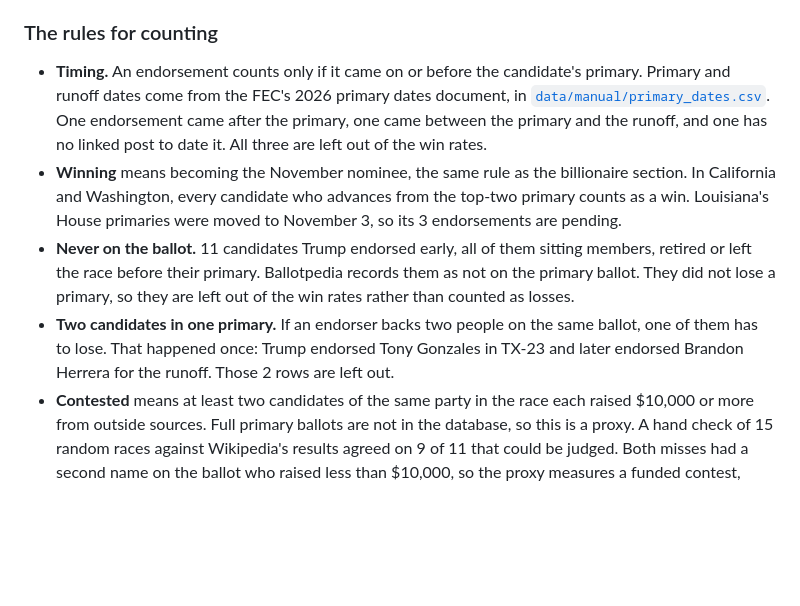
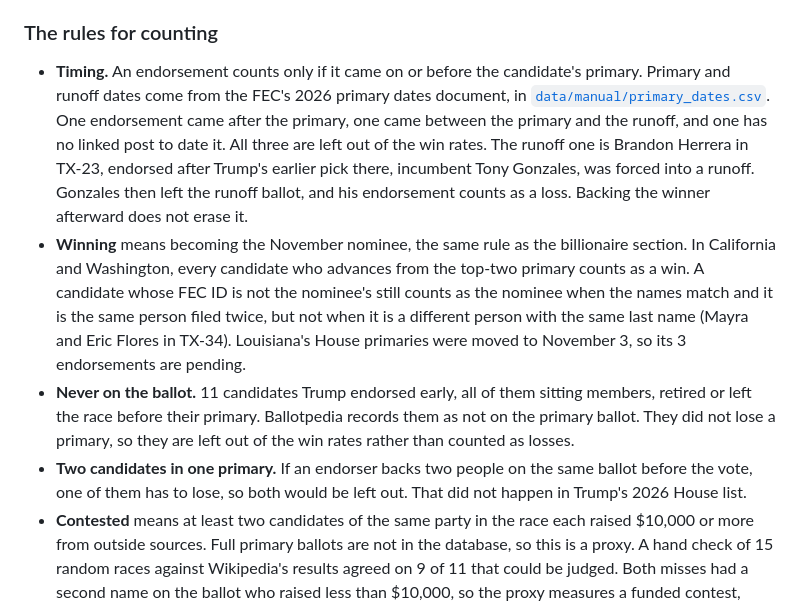
Before and after one commit to msteines0312/midterm-money-2026, a Markdown page: reports/endorsements.md, the part around one of its changes. Drawn GitHub-style; blank space fills up the shorter version.

```diff
--- a/reports/endorsements.md
+++ b/reports/endorsements.md
@@ -21,10 +21,10 @@ Two other Democratic-side groups were checked and dropped. The Working Families
 
 ### The rules for counting
 
-- **Timing.** An endorsement counts only if it came on or before the candidate's primary. Primary and runoff dates come from the FEC's 2026 primary dates document, in [`data/manual/primary_dates.csv`](../data/manual/primary_dates.csv). One endorsement came after the primary, one came between the primary and the runoff, and one has no linked post to date it. All three are left out of the win rates.
-- **Winning** means becoming the November nominee, the same rule as the billionaire section. In California and Washington, every candidate who advances from the top-two primary counts as a win. Louisiana's House primaries were moved to November 3, so its 3 endorsements are pending.
+- **Timing.** An endorsement counts only if it came on or before the candidate's primary. Primary and runoff dates come from the FEC's 2026 primary dates document, in [`data/manual/primary_dates.csv`](../data/manual/primary_dates.csv). One endorsement came after the primary, one came between the primary and the runoff, and one has no linked post to date it. All three are left out of the win rates. The runoff one is Brandon Herrera in TX-23, endorsed after Trump's earlier pick there, incumbent Tony Gonzales, was forced into a runoff. Gonzales then left the runoff ballot, and his endorsement counts as a loss. Backing the winner afterward does not erase it.
+- **Winning** means becoming the November nominee, the same rule as the billionaire section. In California and Washington, every candidate who advances from the top-two primary counts as a win. A candidate whose FEC ID is not the nominee's still counts as the nominee when the names match and it is the same person filed twice, but not when it is a different person with the same last name (Mayra and Eric Flores in TX-34). Louisiana's House primaries were moved to November 3, so its 3 endorsements are pending.
 - **Never on the ballot.** 11 candidates Trump endorsed early, all of them sitting members, retired or left the race before their primary. Ballotpedia records them as not on the primary ballot. They did not lose a primary, so they are left out of the win rates rather than counted as losses.
-- **Two candidates in one primary.** If an endorser backs two people on the same ballot, one of them has to lose. That happened once: Trump endorsed Tony Gonzales in TX-23 and later endorsed Brandon Herrera for the runoff. Those 2 rows are left out.
+- **Two candidates in one primary.** If an endorser backs two people on the same ballot before the vote, one of them has to lose, so both would be left out. That did not happen in Trump's 2026 House list.
 - **Contested** means at least two candidates of the same party in the race each raised $10,000 or more from outside sources. Full primary ballots are not in the database, so this is a proxy. A hand check of 15 random races against Wikipedia's results agreed on 9 of 11 that could be judged. Both misses had a second name on the ballot who raised less than $10,000, so the proxy measures a funded contest, which is a stricter test than a contested ballot.
 
 As a check on the scoring, every outcome was compared with Ballotpedia's own result for that row. They agree on 227 of 227 decided endorsements.
```
Also changed, not shown: other parts of reports/endorsements.md (+10 -10 lines), reports/figures/endorsements_baseline.png, reports/figures/endorsements_favorites.png, reports/figures/endorsements_win_rates.png, 4 other files.
